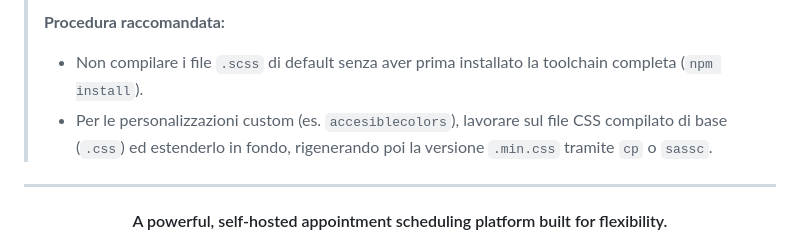
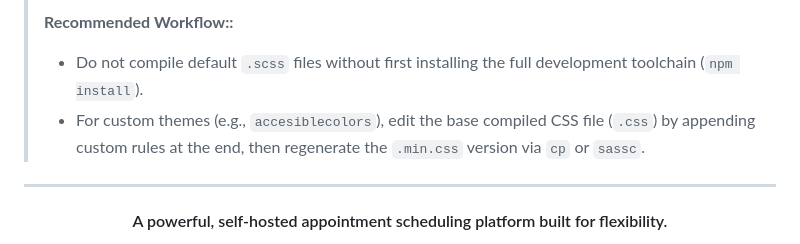
Before and after one commit to giammaweb/easyappointments, a Markdown page: README.md, the part around one of its changes. GitHub-like rendering.

```diff
--- a/README.md
+++ b/README.md
@@ -92,7 +88,7 @@ sass --watch assets/css/themes/accesiblecolors.scss:assets/css/themes/accesiblec
 >
-> **Procedura raccomandata:**
-> - Non compilare i file `.scss` di default senza aver prima installato la toolchain completa (`npm install`).
-> - Per le personalizzazioni custom (es. `accesiblecolors`), lavorare sul file CSS compilato di base (`.css`) ed estenderlo in fondo, rigenerando poi la versione `.min.css` tramite `cp` o `sassc`.
+> **Recommended Workflow::**
+> - Do not compile default `.scss` files without first installing the full development toolchain (`npm install`).
+> - For custom themes (e.g., `accesiblecolors`), edit the base compiled CSS file (`.css`) by appending custom rules at the end, then regenerate the `.min.css` version via `cp` or `sassc`.
 
 ---
 
```
Also changed, not shown: other parts of README.md (+30 -34 lines).
